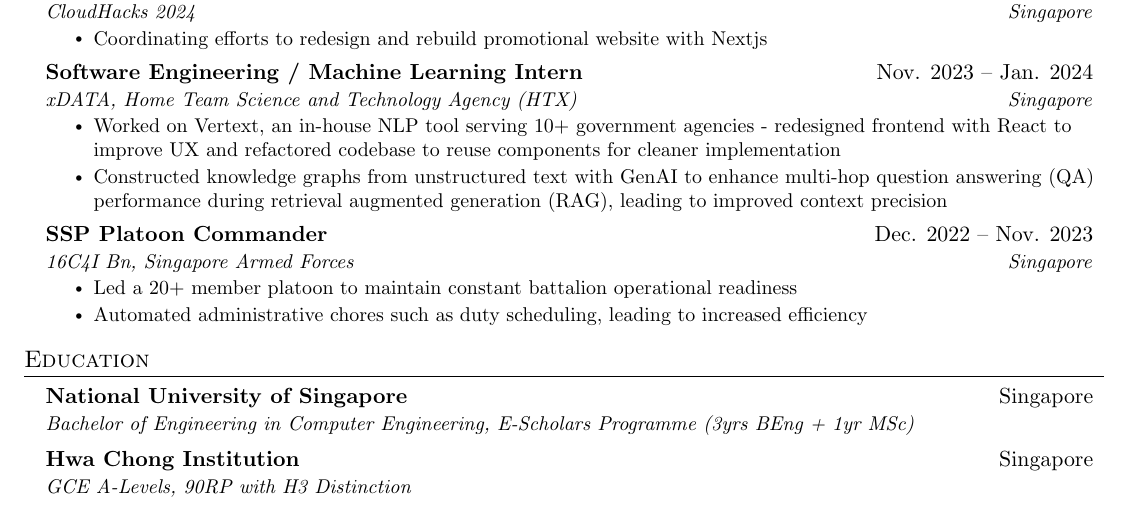
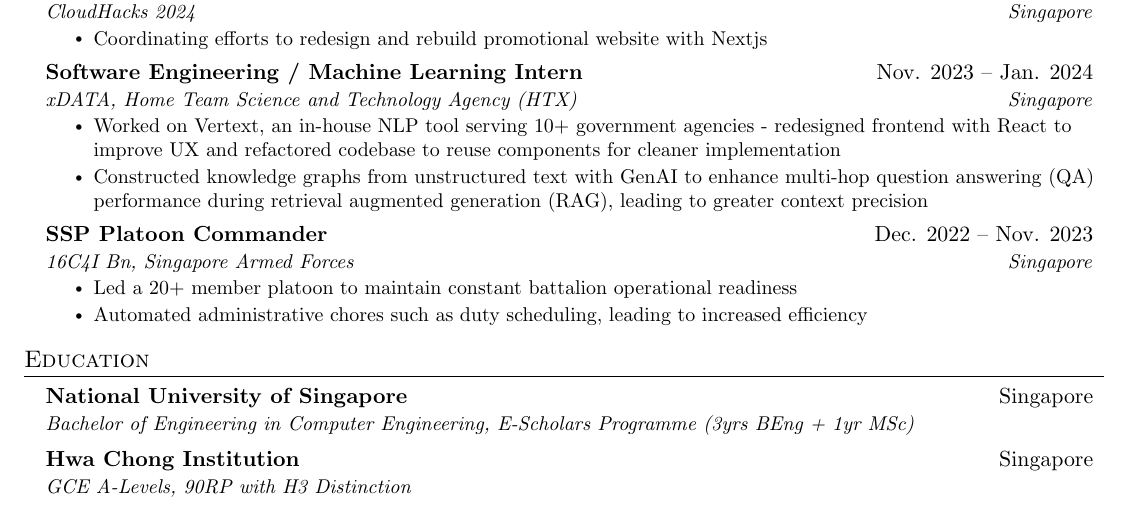
Before and after one commit to duckyfuz/resumes, a LaTeX CV (kennethgao_resume.tex): part of the page, cut so that both start at the same text. Compiled offline with pdfLaTeX.

Commit message:
update htx line

```diff
--- a/kennethgao_resume.tex
+++ b/kennethgao_resume.tex
@@ -152,7 +152,7 @@
       {xDATA, Home Team Science and Technology Agency (HTX)}{Singapore}
       \resumeItemListStart
         \resumeItem{Worked on Vertext, an in-house NLP tool serving 10+ government agencies - redesigned frontend with React to improve UX and refactored codebase to reuse components for cleaner implementation}
-        \resumeItem{Constructed knowledge graphs from unstructured text with GenAI to enhance multi-hop question answering (QA) performance during retrieval augmented generation (RAG), leading to improved context precision}
+        \resumeItem{Constructed knowledge graphs from unstructured text with GenAI to enhance multi-hop question answering (QA) performance during retrieval augmented generation (RAG), leading to greater context precision}
     \resumeItemListEnd
 
     \resumeSubheading
```
Also changed, not shown: kennethgao_resume.pdf.
